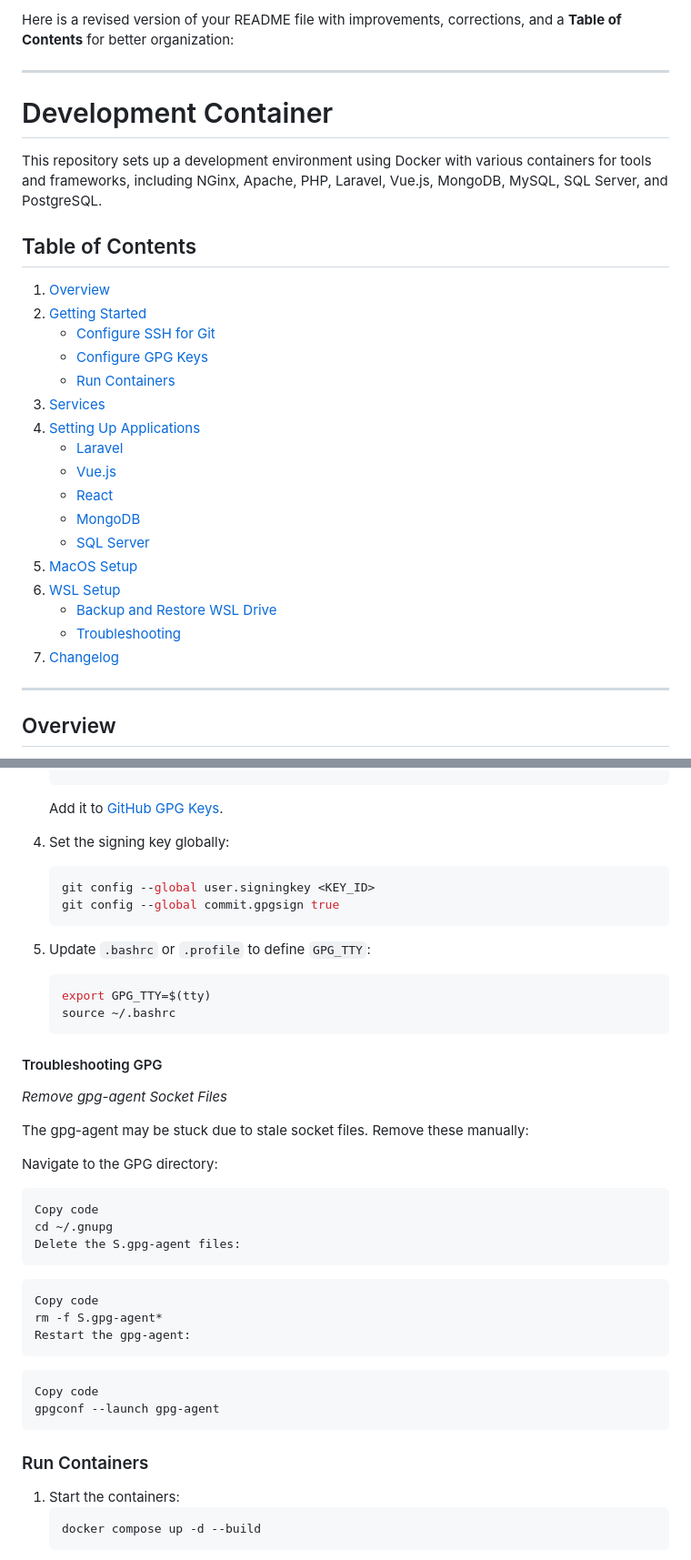
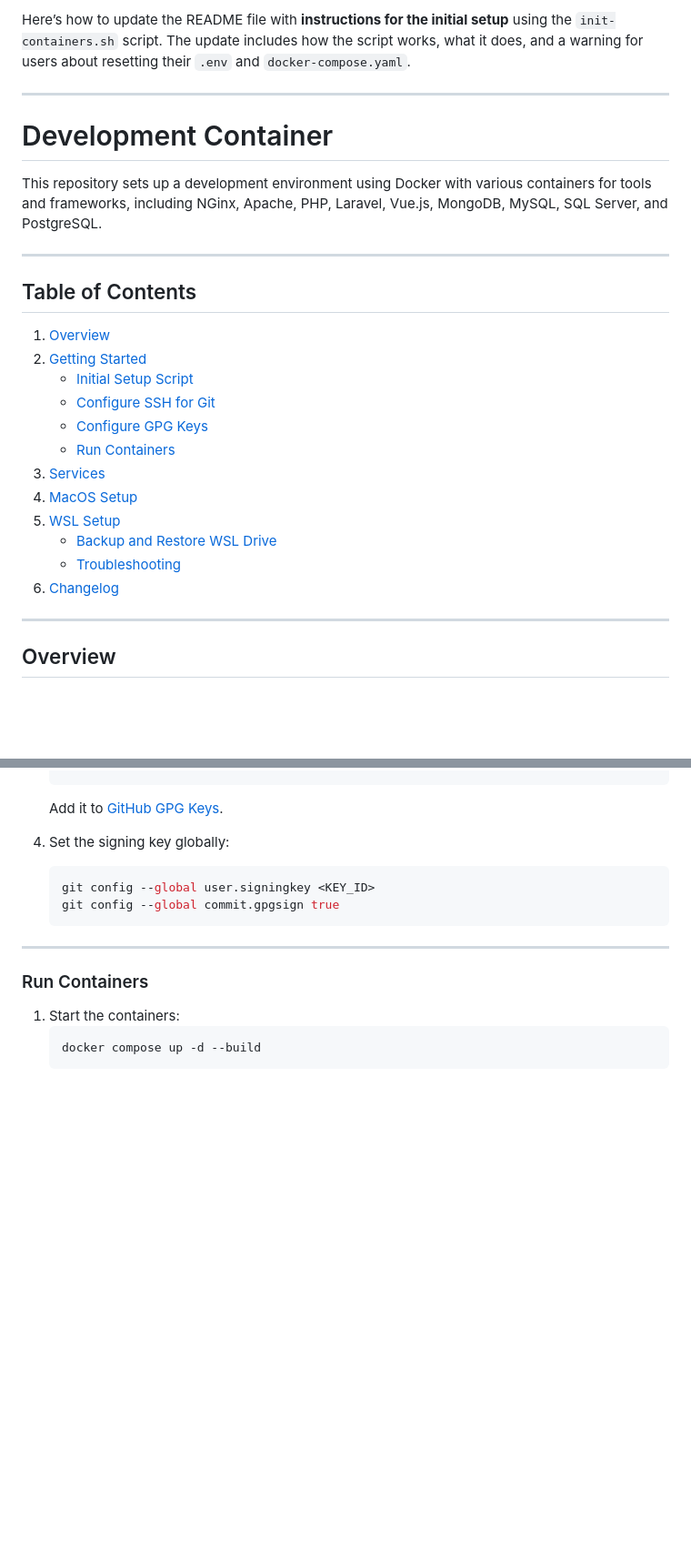
Before and after one commit to gezielcarvalho/development-environment, a Markdown page: README.md, 2 parts joined by grey strips. Shown at 91% size. GitHub-like rendering; blank space fills up the shorter version.

````diff
--- a/README.md
+++ b/README.md
@@ -1,4 +1,4 @@
-Here is a revised version of your README file with improvements, corrections, and a **Table of Contents** for better organization:
+Here’s how to update the README file with **instructions for the initial setup** using the `init-containers.sh` script. The update includes how the script works, what it does, and a warning for users about resetting their `.env` and `docker-compose.yaml`.
 
 ---
 
@@ -6,25 +6,22 @@ Here is a revised version of your README file with improvements, corrections, an
 
 This repository sets up a development environment using Docker with various containers for tools and frameworks, including NGinx, Apache, PHP, Laravel, Vue.js, MongoDB, MySQL, SQL Server, and PostgreSQL.
 
+---
+
 ## Table of Contents
 
 1. [Overview](#overview)
 2. [Getting Started](#getting-started)
+   - [Initial Setup Script](#initial-setup-script)
    - [Configure SSH for Git](#configure-ssh-for-git)
    - [Configure GPG Keys](#configure-gpg-keys)
    - [Run Containers](#run-containers)
 3. [Services](#services)
-4. [Setting Up Applications](#setting-up-applications)
-   - [Laravel](#laravel)
-   - [Vue.js](#vuejs)
-   - [React](#react)
-   - [MongoDB](#mongodb)
-   - [SQL Server](#sql-server)
-5. [MacOS Setup](#macos-setup)
-6. [WSL Setup](#wsl-setup)
+4. [MacOS Setup](#macos-setup)
+5. [WSL Setup](#wsl-setup)
    - [Backup and Restore WSL Drive](#backup-and-restore-wsl-drive)
    - [Troubleshooting](#troubleshooting)
-7. [Changelog](#changelog)
+6. [Changelog](#changelog)
 
 ---
 
@@ -82,37 +123,7 @@ The setup includes standard containers for the following tools and applications:
    git config --global commit.gpgsign true
    ```
 
-5. Update `.bashrc` or `.profile` to define `GPG_TTY`:
-   ```bash
-   export GPG_TTY=$(tty)
-   source ~/.bashrc
-   ```
-
-#### Troubleshooting GPG
-
-*Remove gpg-agent Socket Files*
-
-The gpg-agent may be stuck due to stale socket files. Remove these manually:
-
-Navigate to the GPG directory:
-
-```bash
-Copy code
-cd ~/.gnupg
-Delete the S.gpg-agent files:
-```
-
-
-```bash
-Copy code
-rm -f S.gpg-agent*
-Restart the gpg-agent:
-```
-
-```bash
-Copy code
-gpgconf --launch gpg-agent
-```
+---
 
 ### Run Containers
 
````
Also changed, not shown: other parts of README.md (+49 -20 lines).
